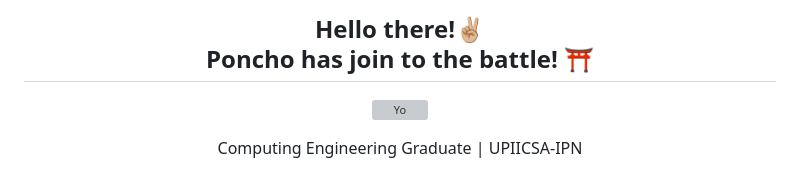
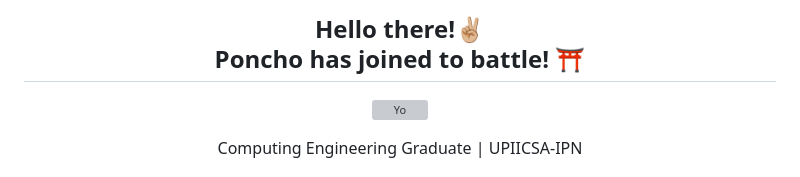
Before and after one commit to Alfonso-Villarreal97/Alfonso-Villarreal97, a Markdown page: README.md, the part around the change. Rendered like a GitHub page; grey boxes are pictures that could not be loaded.

```diff
--- a/README.md
+++ b/README.md
@@ -1,4 +1,4 @@
-<h2 align="center">Hello there!✌🏼<br/> Poncho has join to the battle! ⛩️</h2>
+<h2 align="center">Hello there!✌🏼<br/> Poncho has joined to battle! ⛩️</h2>
 <p align="center">
  <img src="https://github.com/user-attachments/assets/e11d54ce-2e94-469c-83bc-0be6e7a21816" alt="Yo" width=300 height=300 />
 </p>
```
